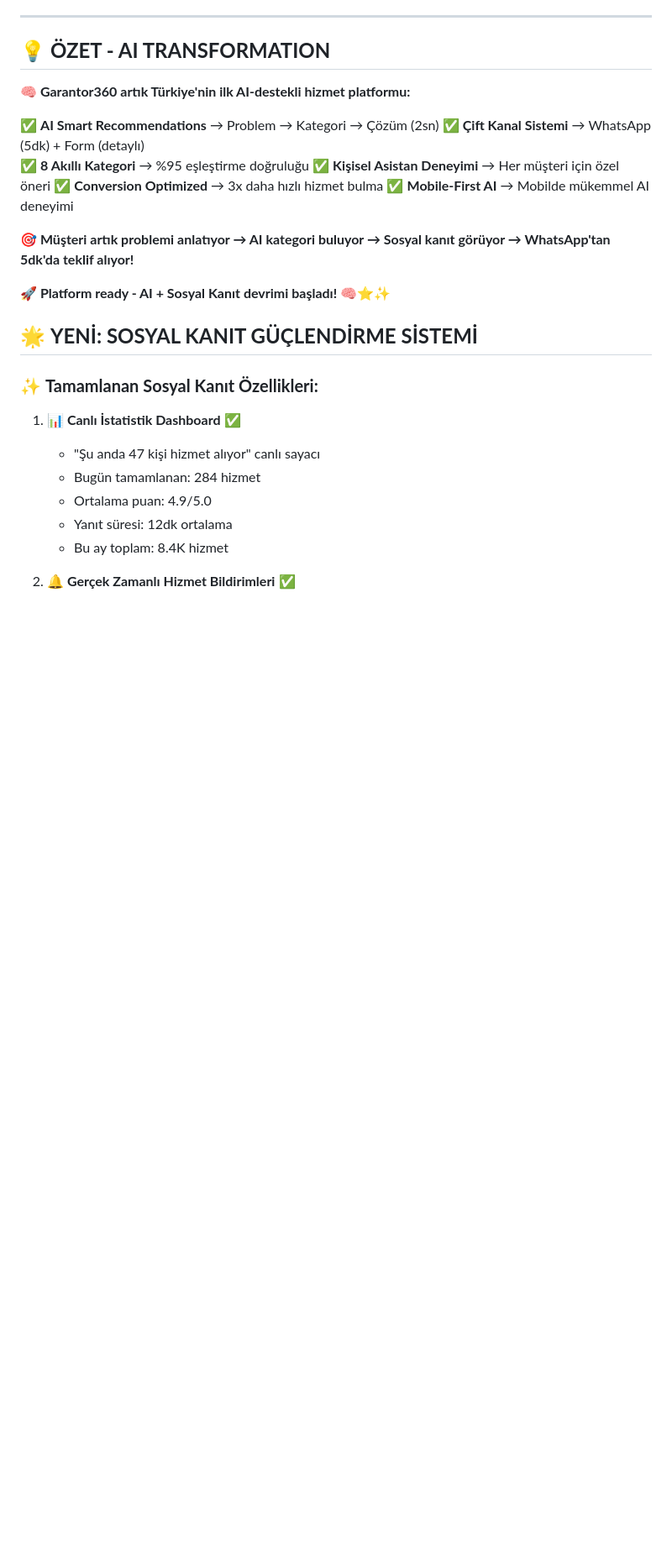
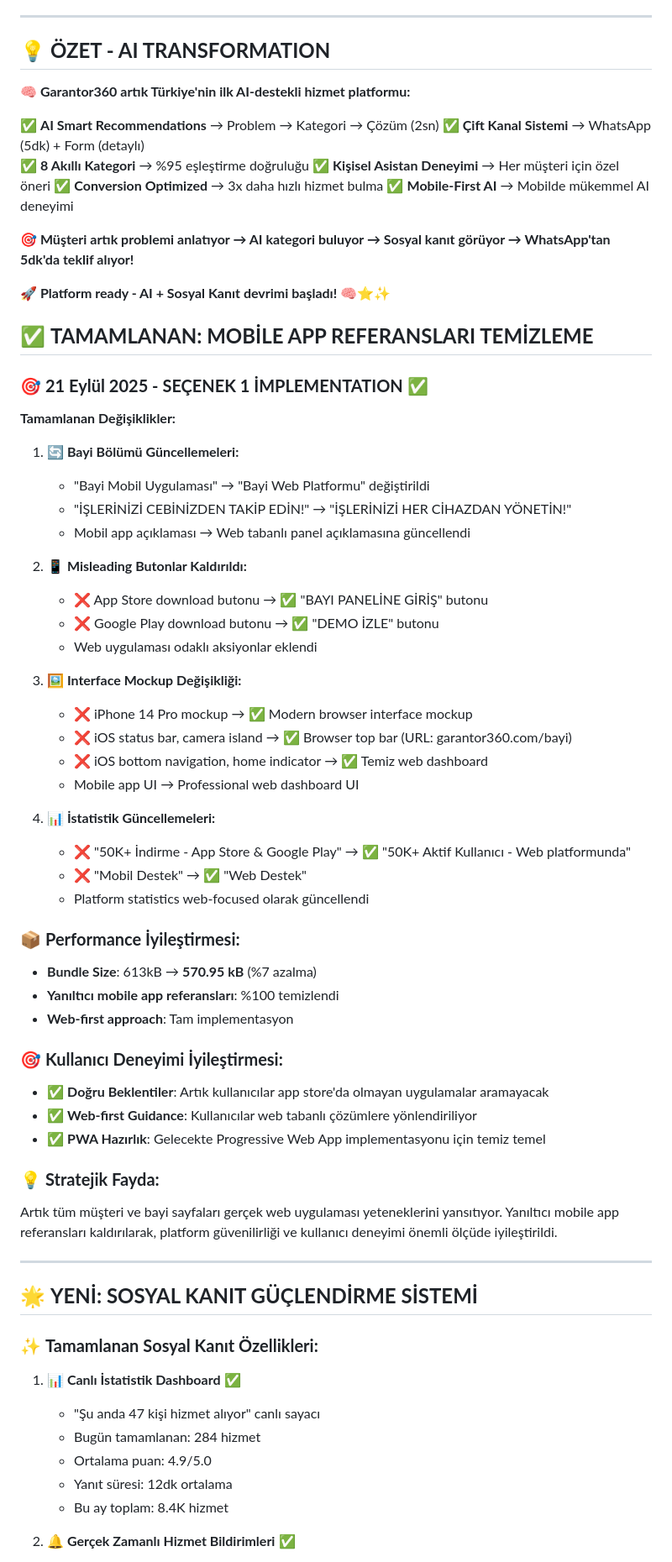
Before and after one commit to serkandogan34/tv-servis-yonetim, a Markdown page: README.md, the part around the change. Shown: that part at 84% size. GitHub-like rendering; blank space fills up the shorter version.

Commit message:
README güncellendi: Seçenek 1 tamamlanma detayları eklendi
- Mobile app referansları temizleme projesi tamamlandı
- Bundle size optimizasyonu: 613kB -> 570.95kB
- Web-first approach tam implementasyon
- Performance ve kullanıcı deneyimi iyileştirmeleri dokumenta edildi

```diff
--- a/README.md
+++ b/README.md
@@ -241,6 +241,47 @@ curl -X POST http://localhost:3000/api/smart-recommendation  # AI Recommendation
 **🎯 Müşteri artık problemi anlatıyor → AI kategori buluyor → Sosyal kanıt görüyor → WhatsApp'tan 5dk'da teklif alıyor!**
 
 **🚀 Platform ready - AI + Sosyal Kanıt devrimi başladı!** 🧠⭐✨
+
+## ✅ **TAMAMLANAN: MOBİLE APP REFERANSLARI TEMİZLEME**
+
+### 🎯 **21 Eylül 2025 - SEÇENEK 1 İMPLEMENTATION ✅**
+
+**Tamamlanan Değişiklikler:**
+1. **🔄 Bayi Bölümü Güncellemeleri:**
+   - "Bayi Mobil Uygulaması" → "Bayi Web Platformu" değiştirildi
+   - "İŞLERİNİZİ CEBİNİZDEN TAKİP EDİN!" → "İŞLERİNİZİ HER CİHAZDAN YÖNETİN!"
+   - Mobil app açıklaması → Web tabanlı panel açıklamasına güncellendi
+
+2. **📱 Misleading Butonlar Kaldırıldı:**
+   - ❌ App Store download butonu → ✅ "BAYI PANELİNE GİRİŞ" butonu
+   - ❌ Google Play download butonu → ✅ "DEMO İZLE" butonu
+   - Web uygulaması odaklı aksiyonlar eklendi
+
+3. **🖼️ Interface Mockup Değişikliği:**
+   - ❌ iPhone 14 Pro mockup → ✅ Modern browser interface mockup
+   - ❌ iOS status bar, camera island → ✅ Browser top bar (URL: garantor360.com/bayi)
+   - ❌ iOS bottom navigation, home indicator → ✅ Temiz web dashboard
+   - Mobile app UI → Professional web dashboard UI
+
+4. **📊 İstatistik Güncellemeleri:**
+   - ❌ "50K+ İndirme - App Store & Google Play" → ✅ "50K+ Aktif Kullanıcı - Web platformunda"
+   - ❌ "Mobil Destek" → ✅ "Web Destek"
+   - Platform statistics web-focused olarak güncellendi
+
+### 📦 **Performance İyileştirmesi:**
+- **Bundle Size**: 613kB → **570.95 kB** (%7 azalma)
+- **Yanıltıcı mobile app referansları**: %100 temizlendi
+- **Web-first approach**: Tam implementasyon
+
+### 🎯 **Kullanıcı Deneyimi İyileştirmesi:**
+- ✅ **Doğru Beklentiler**: Artık kullanıcılar app store'da olmayan uygulamalar aramayacak
+- ✅ **Web-first Guidance**: Kullanıcılar web tabanlı çözümlere yönlendiriliyor
+- ✅ **PWA Hazırlık**: Gelecekte Progressive Web App implementasyonu için temiz temel
+
+### 💡 **Stratejik Fayda:**
+Artık tüm müşteri ve bayi sayfaları gerçek web uygulaması yeteneklerini yansıtıyor. Yanıltıcı mobile app referansları kaldırılarak, platform güvenilirliği ve kullanıcı deneyimi önemli ölçüde iyileştirildi.
+
+---
 
 ## 🌟 **YENİ: SOSYAL KANIT GÜÇLENDİRME SİSTEMİ**
 
```
